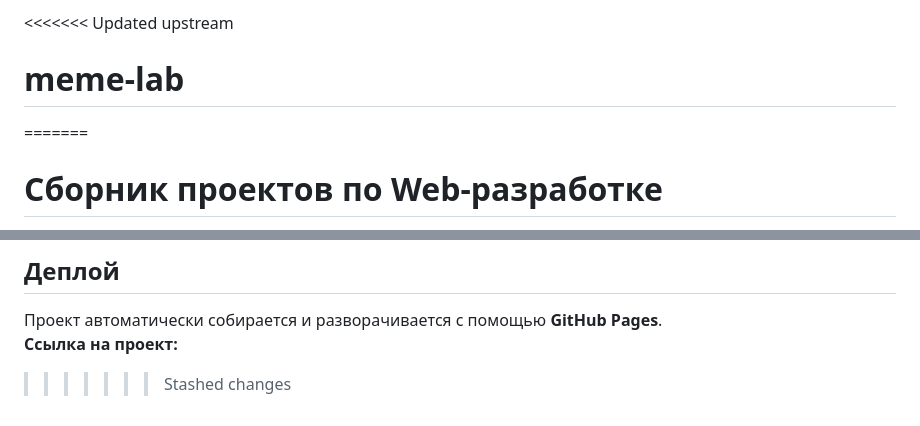
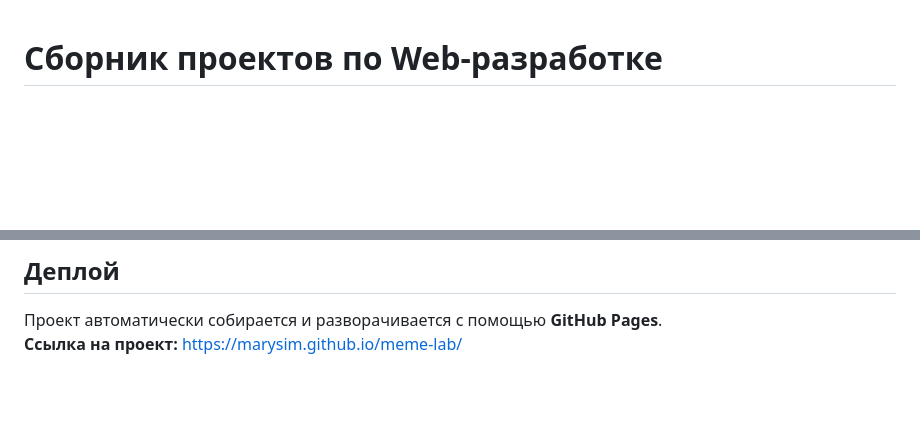
Before and after one commit to MarySim/meme-lab, a Markdown page: README.md, 2 parts joined by grey strips. Rendered like a GitHub page; blank space fills up the shorter version.

```diff
--- a/README.md
+++ b/README.md
@@ -1,6 +1,3 @@
-<<<<<<< Updated upstream
-# meme-lab
-=======
 # Сборник проектов по Web-разработке
 
 Данный репозиторий представляет собой единый портал для лабораторных работ. Проект включает удобное навигационное меню для быстрого доступа к каждому заданию.
@@ -34,5 +31,4 @@
 ## Деплой
 
 Проект автоматически собирается и разворачивается с помощью **GitHub Pages**.
-**Ссылка на проект:**
->>>>>>> Stashed changes
+**Ссылка на проект:** https://marysim.github.io/meme-lab/
```
